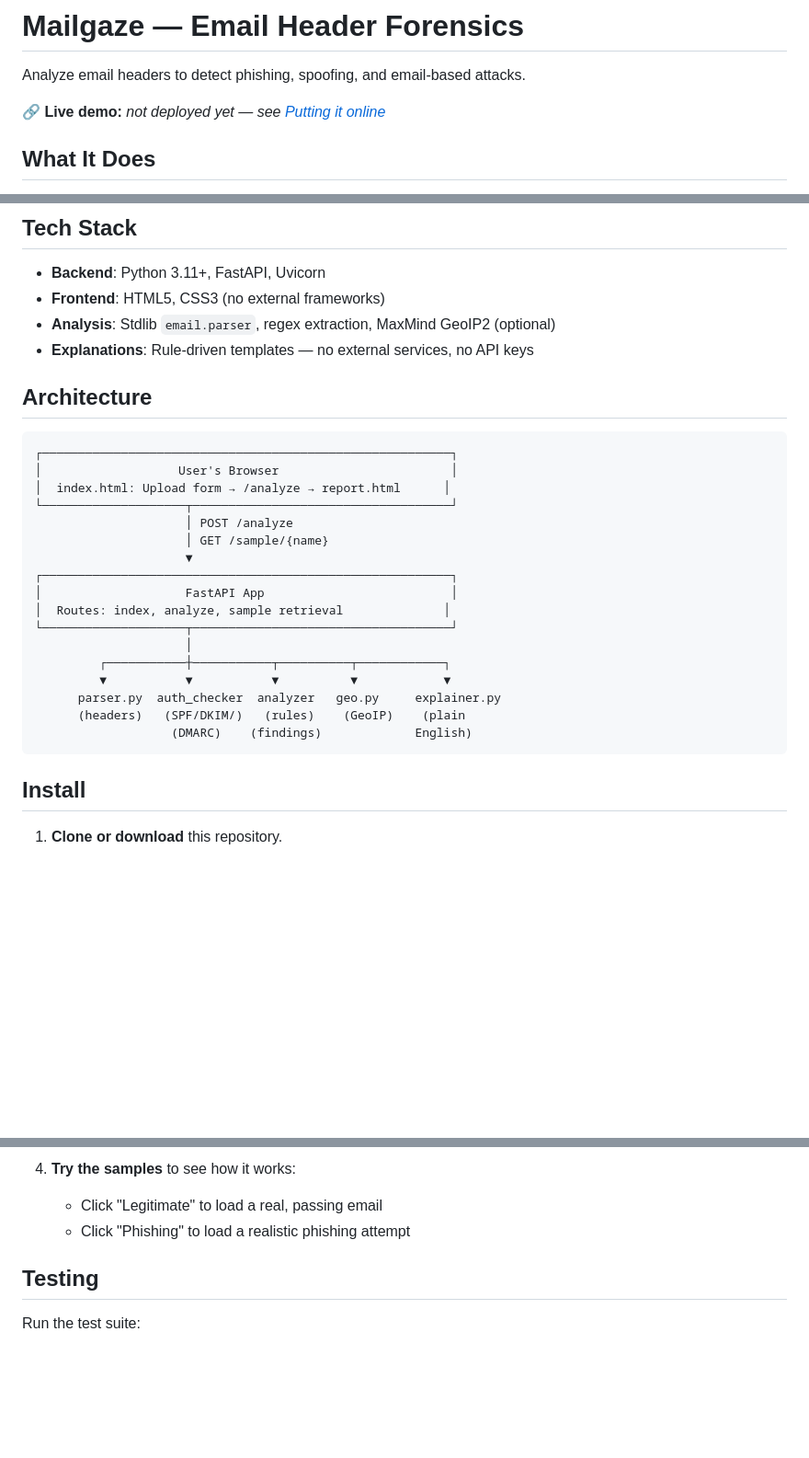
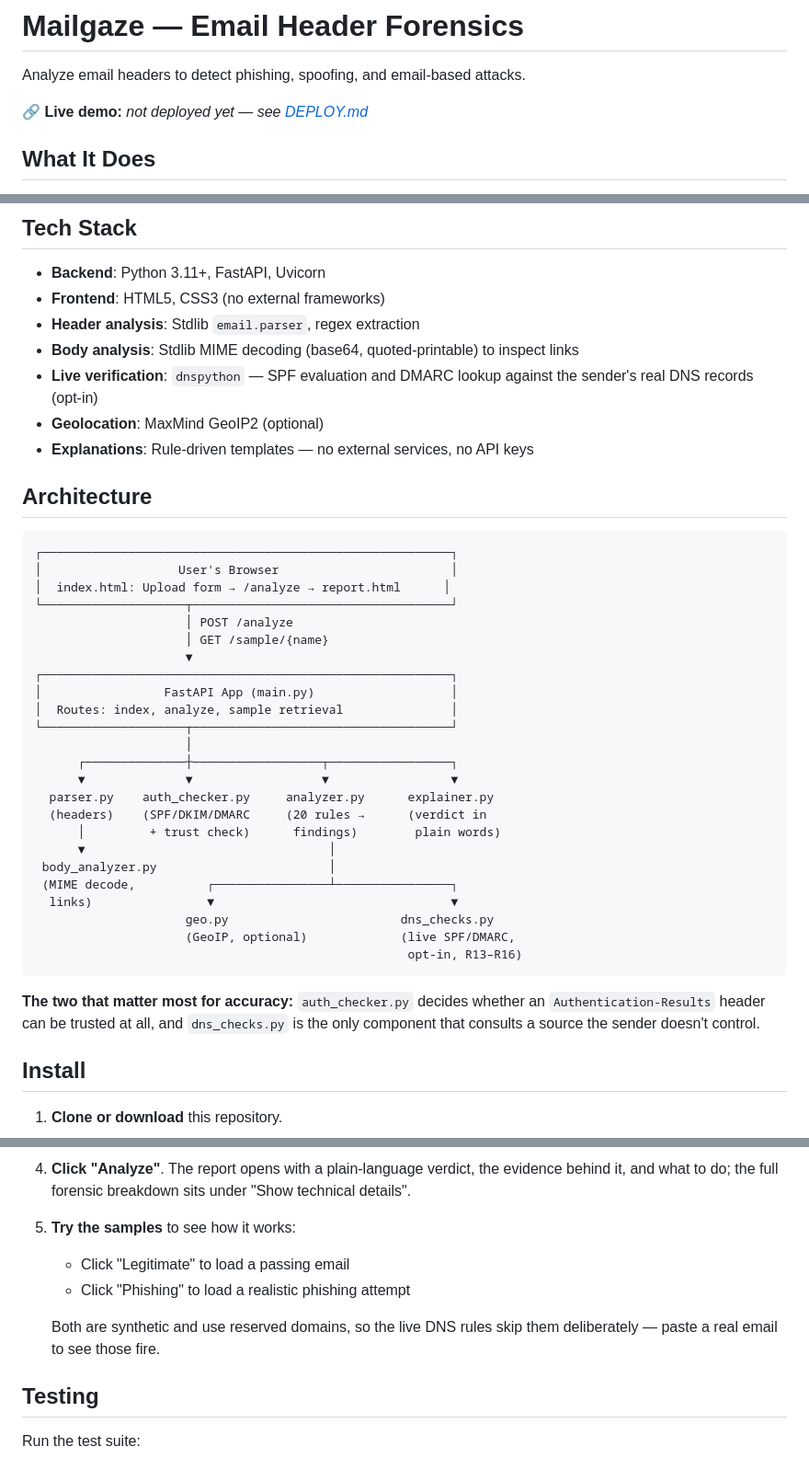
Before and after one commit to Joya-Biswas/mailgaze, a Markdown page: README.md, 3 parts joined by grey strips. Shown at 92% size. GitHub-like rendering; blank space fills up the shorter version.

````diff
--- a/README.md
+++ b/README.md
@@ -10,7 +10,7 @@ Analyze email headers to detect phishing, spoofing, and email-based attacks.
 
      ───────────────────────────────────────────────────────────────────── -->
 
-**🔗 Live demo:** _not deployed yet — see [Putting it online](#putting-it-online-free)_
+**🔗 Live demo:** _not deployed yet — see [DEPLOY.md](DEPLOY.md)_
 
 ## What It Does
 
@@ -29,7 +29,11 @@ Email phishing is a leading attack vector for credential theft, malware, and fra
 
 - **Backend**: Python 3.11+, FastAPI, Uvicorn
 - **Frontend**: HTML5, CSS3 (no external frameworks)
-- **Analysis**: Stdlib `email.parser`, regex extraction, MaxMind GeoIP2 (optional)
+- **Header analysis**: Stdlib `email.parser`, regex extraction
+- **Body analysis**: Stdlib MIME decoding (base64, quoted-printable) to inspect links
+- **Live verification**: `dnspython` — SPF evaluation and DMARC lookup against
+  the sender's real DNS records (opt-in)
+- **Geolocation**: MaxMind GeoIP2 (optional)
 - **Explanations**: Rule-driven templates — no external services, no API keys
 
 ## Architecture
@@ -43,16 +47,27 @@ Email phishing is a leading attack vector for credential theft, malware, and fra
                      │ GET /sample/{name}
                      ▼
 ┌─────────────────────────────────────────────────────────┐
-│                    FastAPI App                          │
-│  Routes: index, analyze, sample retrieval              │
+│                 FastAPI App (main.py)                   │
+│  Routes: index, analyze, sample retrieval               │
 └────────────────────┬────────────────────────────────────┘
                      │
-         ┌───────────┼───────────┬──────────┬────────────┐
-         ▼           ▼           ▼          ▼            ▼
-      parser.py  auth_checker  analyzer   geo.py     explainer.py
-      (headers)   (SPF/DKIM/)   (rules)    (GeoIP)    (plain
-                   (DMARC)    (findings)             English)
+      ┌──────────────┼──────────────────┬─────────────────┐
+      ▼              ▼                  ▼                 ▼
+  parser.py    auth_checker.py     analyzer.py      explainer.py
+  (headers)    (SPF/DKIM/DMARC     (20 rules →      (verdict in
+      │         + trust check)      findings)        plain words)
+      ▼                                  │
+ body_analyzer.py                        │
+ (MIME decode,          ┌────────────────┴────────────────┐
+  links)                ▼                                 ▼
+                     geo.py                        dns_checks.py
+                     (GeoIP, optional)             (live SPF/DMARC,
+                                                    opt-in, R13–R16)
 ```
+
+**The two that matter most for accuracy:** `auth_checker.py` decides whether an
+`Authentication-Results` header can be trusted at all, and `dns_checks.py` is the
+only component that consults a source the sender doesn't control.
 
 ## Install
 
@@ -167,7 +129,14 @@ network access to a whitelist, so the live DNS checks cannot run.
 
-4. **Try the samples** to see how it works:
-   - Click "Legitimate" to load a real, passing email
+4. **Click "Analyze"**. The report opens with a plain-language verdict, the
+   evidence behind it, and what to do; the full forensic breakdown sits under
+   "Show technical details".
+
+5. **Try the samples** to see how it works:
+   - Click "Legitimate" to load a passing email
    - Click "Phishing" to load a realistic phishing attempt
+
+   Both are synthetic and use reserved domains, so the live DNS rules skip them
+   deliberately — paste a real email to see those fire.
 
 ## Testing
 
````
Also changed, not shown: other parts of README.md (+16 -69 lines).
